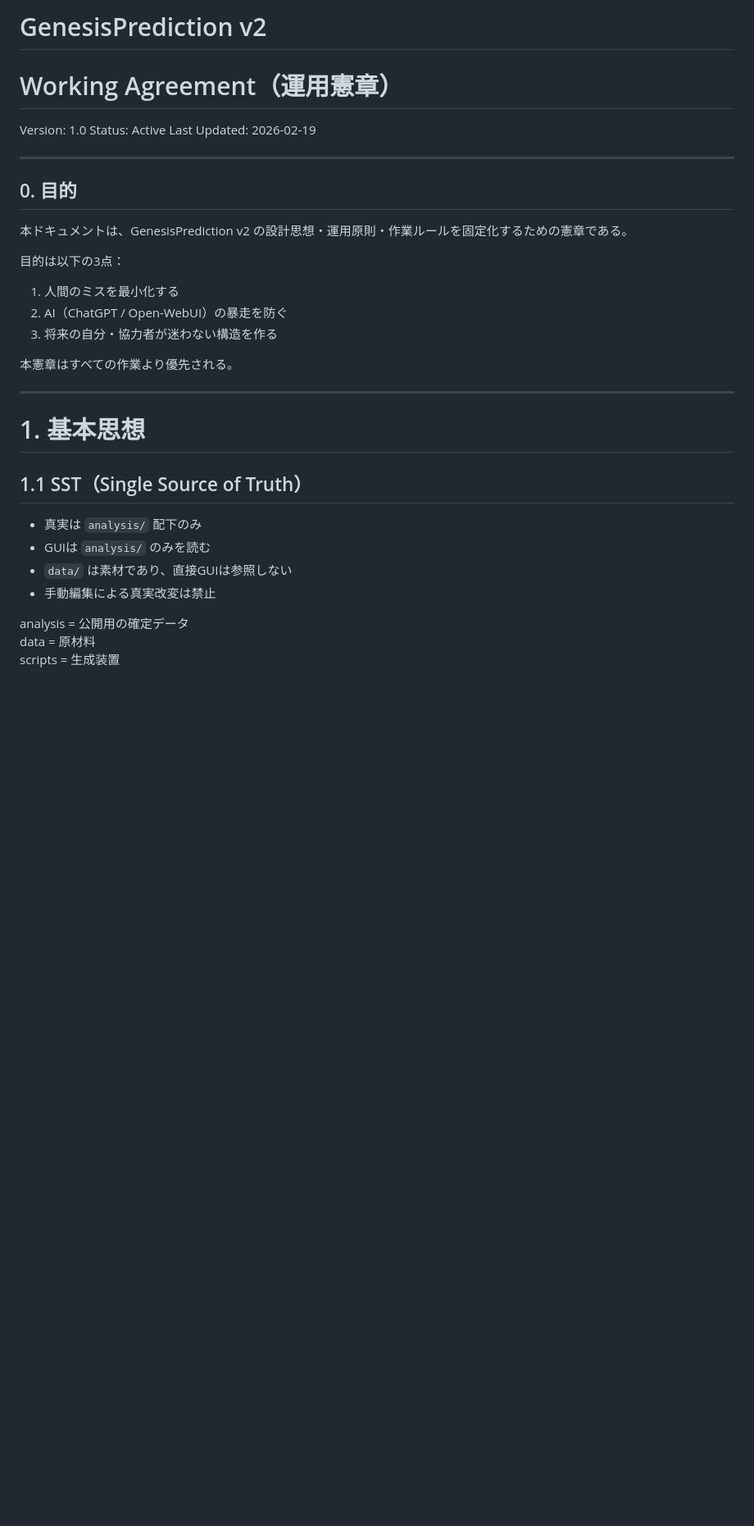
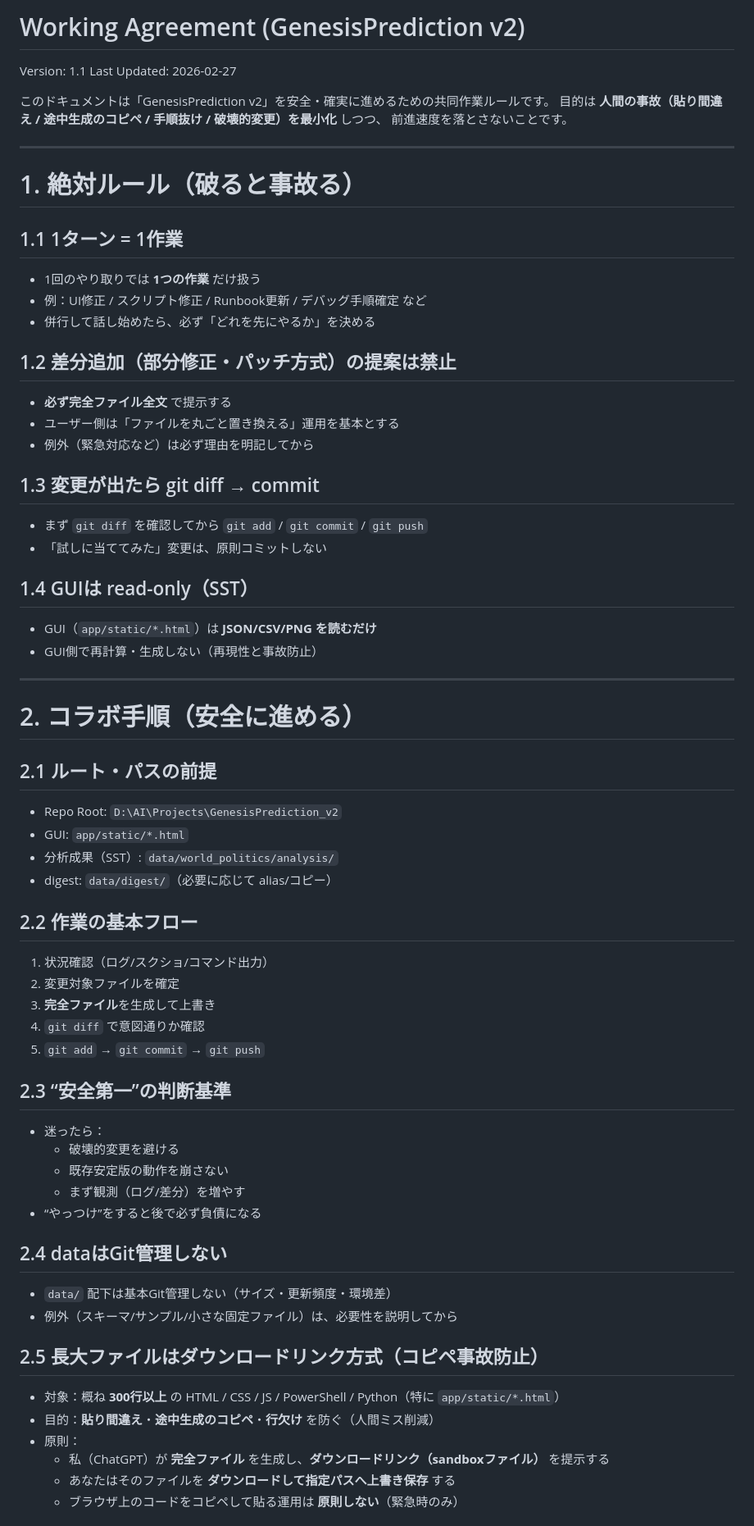
Before and after one commit to yalocco/GenesisPrediction_v2, a Markdown page: docs/working_agreement.md, the part around one of its changes. Shown at 82% size. Rendered like a GitHub page; blank space fills up the shorter version.

Commit message:
Working Agreement v1.1: enforce download-link workflow for large files

```diff
--- a/docs/working_agreement.md
+++ b/docs/working_agreement.md
@@ -1,34 +1,68 @@
-# GenesisPrediction v2
-# Working Agreement（運用憲章）
-Version: 1.0
-Status: Active
-Last Updated: 2026-02-19
+# Working Agreement (GenesisPrediction v2)
+
+Version: 1.1
+Last Updated: 2026-02-27
+
+このドキュメントは「GenesisPrediction v2」を安全・確実に進めるための共同作業ルールです。
+目的は **人間の事故（貼り間違え / 途中生成のコピペ / 手順抜け / 破壊的変更）を最小化** しつつ、
+前進速度を落とさないことです。
 
 ---
 
-## 0. 目的
+# 1. 絶対ルール（破ると事故る）
 
-本ドキュメントは、GenesisPrediction v2 の設計思想・運用原則・作業ルールを固定化するための憲章である。
+## 1.1 1ターン = 1作業
+- 1回のやり取りでは **1つの作業** だけ扱う
+- 例：UI修正 / スクリプト修正 / Runbook更新 / デバッグ手順確定 など
+- 併行して話し始めたら、必ず「どれを先にやるか」を決める
 
-目的は以下の3点：
+## 1.2 差分追加（部分修正・パッチ方式）の提案は禁止
+- **必ず完全ファイル全文** で提示する
+- ユーザー側は「ファイルを丸ごと置き換える」運用を基本とする
+- 例外（緊急対応など）は必ず理由を明記してから
 
-1. 人間のミスを最小化する
-2. AI（ChatGPT / Open-WebUI）の暴走を防ぐ
-3. 将来の自分・協力者が迷わない構造を作る
+## 1.3 変更が出たら git diff → commit
+- まず `git diff` を確認してから `git add` / `git commit` / `git push`
+- 「試しに当ててみた」変更は、原則コミットしない
 
-本憲章はすべての作業より優先される。
+## 1.4 GUIは read-only（SST）
+- GUI（`app/static/*.html`）は **JSON/CSV/PNG を読むだけ**
+- GUI側で再計算・生成しない（再現性と事故防止）
 
 ---
 
-# 1. 基本思想
+# 2. コラボ手順（安全に進める）
 
-## 1.1 SST（Single Source of Truth）
+## 2.1 ルート・パスの前提
+- Repo Root: `D:\AI\Projects\GenesisPrediction_v2`
+- GUI: `app/static/*.html`
+- 分析成果（SST）: `data/world_politics/analysis/`
+- digest: `data/digest/`（必要に応じて alias/コピー）
 
-- 真実は `analysis/` 配下のみ
-- GUIは `analysis/` のみを読む
-- `data/` は素材であり、直接GUIは参照しない
-- 手動編集による真実改変は禁止
+## 2.2 作業の基本フロー
+1) 状況確認（ログ/スクショ/コマンド出力）
+2) 変更対象ファイルを確定
+3) **完全ファイル**を生成して上書き
+4) `git diff` で意図通りか確認
+5) `git add` → `git commit` → `git push`
 
-analysis = 公開用の確定データ
-data = 原材料
-scripts = 生成装置
+## 2.3 “安全第一”の判断基準
+- 迷ったら：
+  - 破壊的変更を避ける
+  - 既存安定版の動作を崩さない
+  - まず観測（ログ/差分）を増やす
+- “やっつけ”をすると後で必ず負債になる
+
+## 2.4 dataはGit管理しない
+- `data/` 配下は基本Git管理しない（サイズ・更新頻度・環境差）
+- 例外（スキーマ/サンプル/小さな固定ファイル）は、必要性を説明してから
+
+## 2.5 長大ファイルはダウンロードリンク方式（コピペ事故防止）
+
+- 対象：概ね **300行以上** の HTML / CSS / JS / PowerShell / Python（特に `app/static/*.html`）
+- 目的：**貼り間違え**・**途中生成のコピペ**・**行欠け** を防ぐ（人間ミス削減）
+- 原則：
+  - 私（ChatGPT）が **完全ファイル** を生成し、**ダウンロードリンク（sandboxファイル）** を提示する
+  - あなたはそのファイルを **ダウンロードして指定パスへ上書き保存** する
+  - ブラウザ上のコードをコピペして貼る運用は **原則しない**（緊急時のみ）
+
```
Also changed, not shown: other parts of docs/working_agreement.md (+25 -133 lines).
